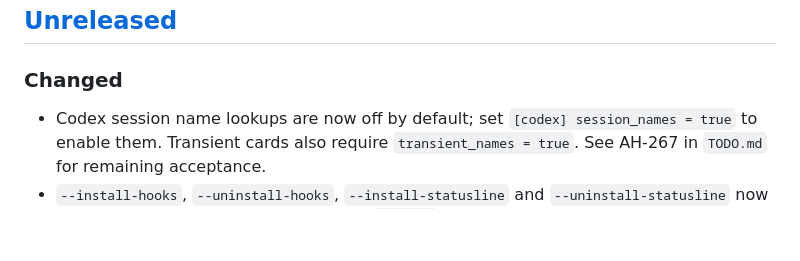
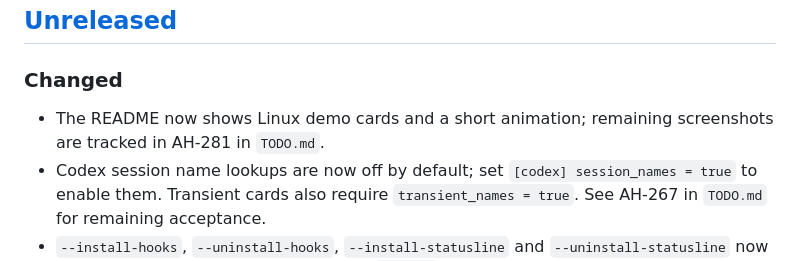
Before and after one commit to proprock/aHerald, a Markdown page: CHANGELOG.md, the part around the change. Drawn GitHub-style; blank space fills up the shorter version.

```diff
--- a/CHANGELOG.md
+++ b/CHANGELOG.md
@@ -11,6 +11,7 @@ publishes that section as the notes. The full procedure is in `RELEASE.md`.
 ## [Unreleased]
 
 ### Changed
+- The README now shows Linux demo cards and a short animation; remaining screenshots are tracked in AH-281 in `TODO.md`.
 - Codex session name lookups are now off by default; set `[codex] session_names = true` to enable them.
   Transient cards also require `transient_names = true`. See AH-267 in `TODO.md` for remaining acceptance.
 - `--install-hooks`, `--uninstall-hooks`, `--install-statusline` and `--uninstall-statusline` now go through the
```
Also changed, not shown: README.md (+13 -0 lines), TODO.md (+3 -0 lines), docs/images/linux-agent-error.png (added), docs/images/linux-card-demo.gif (added), docs/images/linux-context-warning.png (added), docs/images/linux-input-required.png (added), docs/images/linux-turn-complete.png (added).
